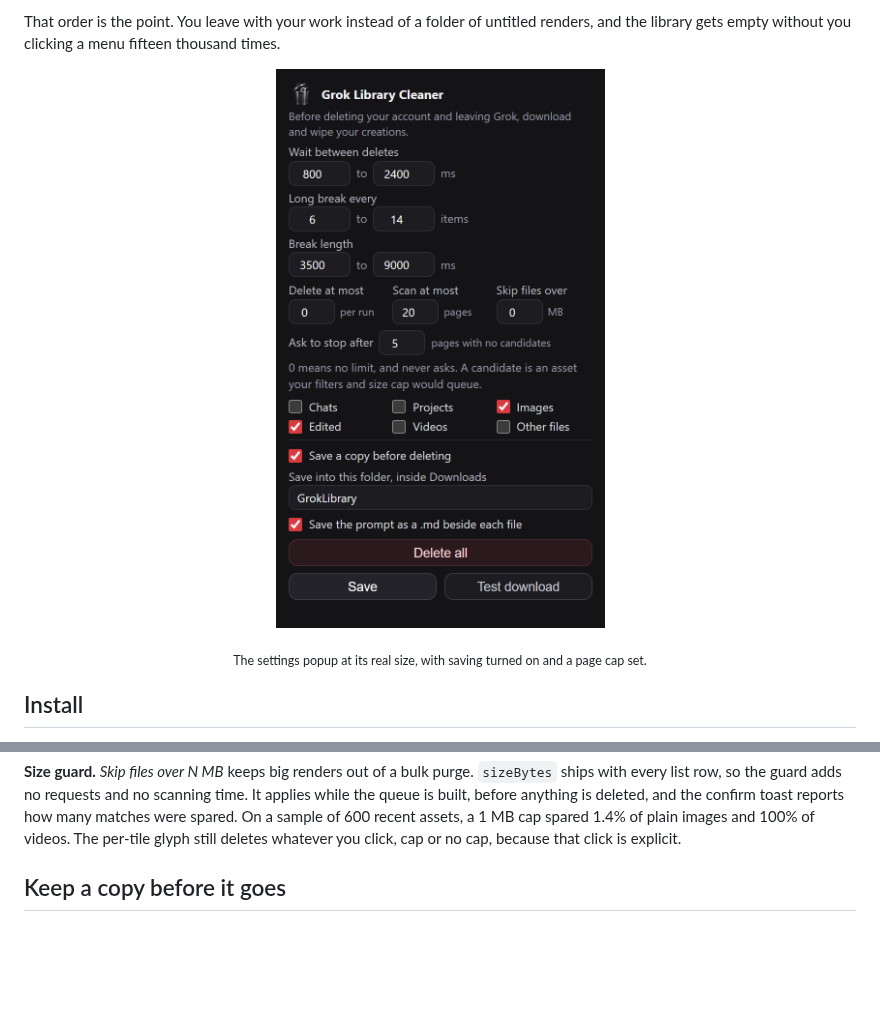
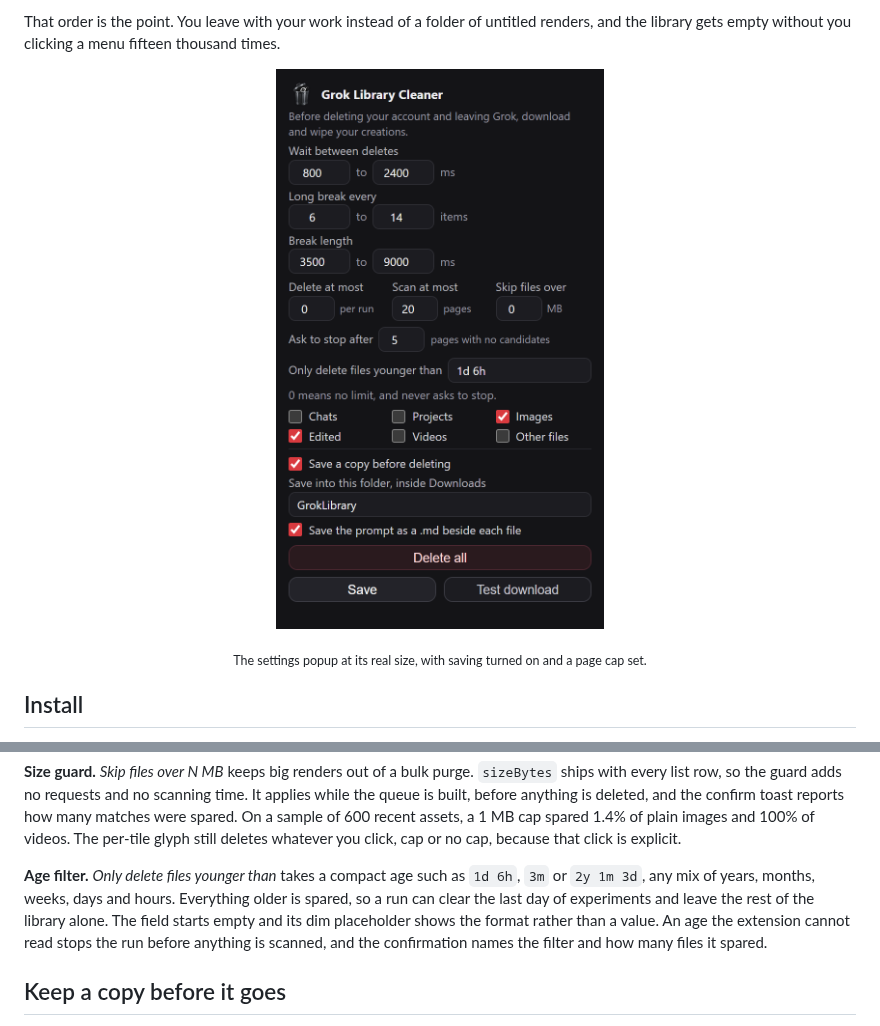
Before and after one commit to apoapostolov/grok-library-cleaner, a Markdown page: README.md, 2 parts joined by grey strips. Rendered like a GitHub page; pictures changed too: assets/popup.png; blank space fills up the shorter version.

```diff
--- a/README.md
+++ b/README.md
@@ -56,6 +56,8 @@ Chrome loads unpacked extensions from a folder, never from an archive, so the sa
 **Separate selectors** for images (`image.jpg`), edited images (`edited-image.jpg`), videos (`generated_video.mp4`) and other files, with an optional per-run cap for a first pass on a large library.
 
 **Size guard.** *Skip files over N MB* keeps big renders out of a bulk purge. `sizeBytes` ships with every list row, so the guard adds no requests and no scanning time. It applies while the queue is built, before anything is deleted, and the confirm toast reports how many matches were spared. On a sample of 600 recent assets, a 1 MB cap spared 1.4% of plain images and 100% of videos. The per-tile glyph still deletes whatever you click, cap or no cap, because that click is explicit.
+
+**Age filter.** *Only delete files younger than* takes a compact age such as `1d 6h`, `3m` or `2y 1m 3d`, any mix of years, months, weeks, days and hours. Everything older is spared, so a run can clear the last day of experiments and leave the rest of the library alone. The field starts empty and its dim placeholder shows the format rather than a value. An age the extension cannot read stops the run before anything is scanned, and the confirmation names the filter and how many files it spared.
 
 ## Keep a copy before it goes
 
```
Also changed, not shown: 3 other files.
